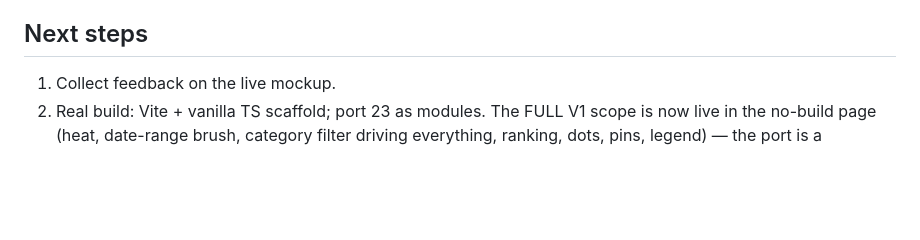
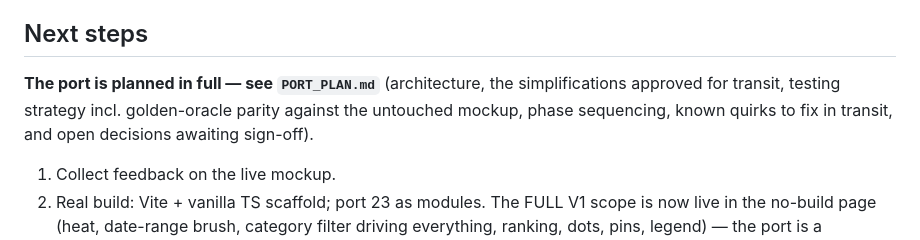
Before and after one commit to James-C137/sf-block-report, a Markdown page: HANDOFF.md, the part around the change. Rendered like a GitHub page; blank space fills up the shorter version.

```diff
--- a/HANDOFF.md
+++ b/HANDOFF.md
@@ -263,6 +263,11 @@ pill is a real button that scrolls to the panel.
 
 ## Next steps
 
+**The port is planned in full — see `PORT_PLAN.md`** (architecture, the
+simplifications approved for transit, testing strategy incl. golden-oracle
+parity against the untouched mockup, phase sequencing, known quirks to fix
+in transit, and open decisions awaiting sign-off).
+
 1. Collect feedback on the live mockup.
 2. Real build: Vite + vanilla TS scaffold; port 23 as modules. The FULL V1
    scope is now live in the no-build page (heat, date-range brush,
```
Also changed, not shown: PORT_PLAN.md (added, +328 -0 lines).
